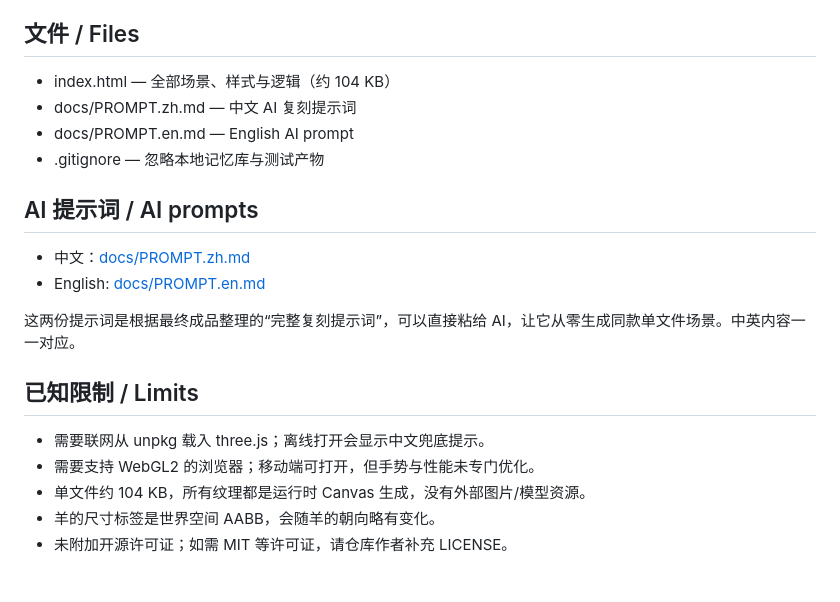
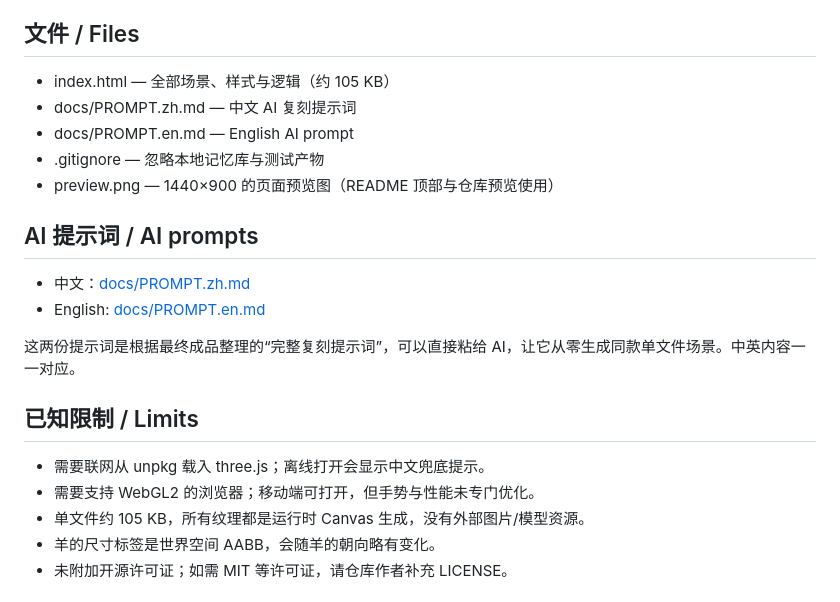
Before and after one commit to OneStar1107/meadow-sheep-editor, a Markdown page: README.md, the part around the change. GitHub-like rendering.

Commit message:
docs: sync README with the final meadow build

```diff
--- a/README.md
+++ b/README.md
@@ -104,10 +104,11 @@ An interactive miniature meadow built with **three.js 0.160**, shipped as one **
 
 ## 文件 / Files
 
-- index.html — 全部场景、样式与逻辑（约 104 KB）
+- index.html — 全部场景、样式与逻辑（约 105 KB）
 - docs/PROMPT.zh.md — 中文 AI 复刻提示词
 - docs/PROMPT.en.md — English AI prompt
 - .gitignore — 忽略本地记忆库与测试产物
+- preview.png — 1440×900 的页面预览图（README 顶部与仓库预览使用）
 
 ## AI 提示词 / AI prompts
 
@@ -120,7 +121,7 @@ An interactive miniature meadow built with **three.js 0.160**, shipped as one **
 
 - 需要联网从 unpkg 载入 three.js；离线打开会显示中文兜底提示。
 - 需要支持 WebGL2 的浏览器；移动端可打开，但手势与性能未专门优化。
-- 单文件约 104 KB，所有纹理都是运行时 Canvas 生成，没有外部图片/模型资源。
+- 单文件约 105 KB，所有纹理都是运行时 Canvas 生成，没有外部图片/模型资源。
 - 羊的尺寸标签是世界空间 AABB，会随羊的朝向略有变化。
 - 未附加开源许可证；如需 MIT 等许可证，请仓库作者补充 LICENSE。
 
```
